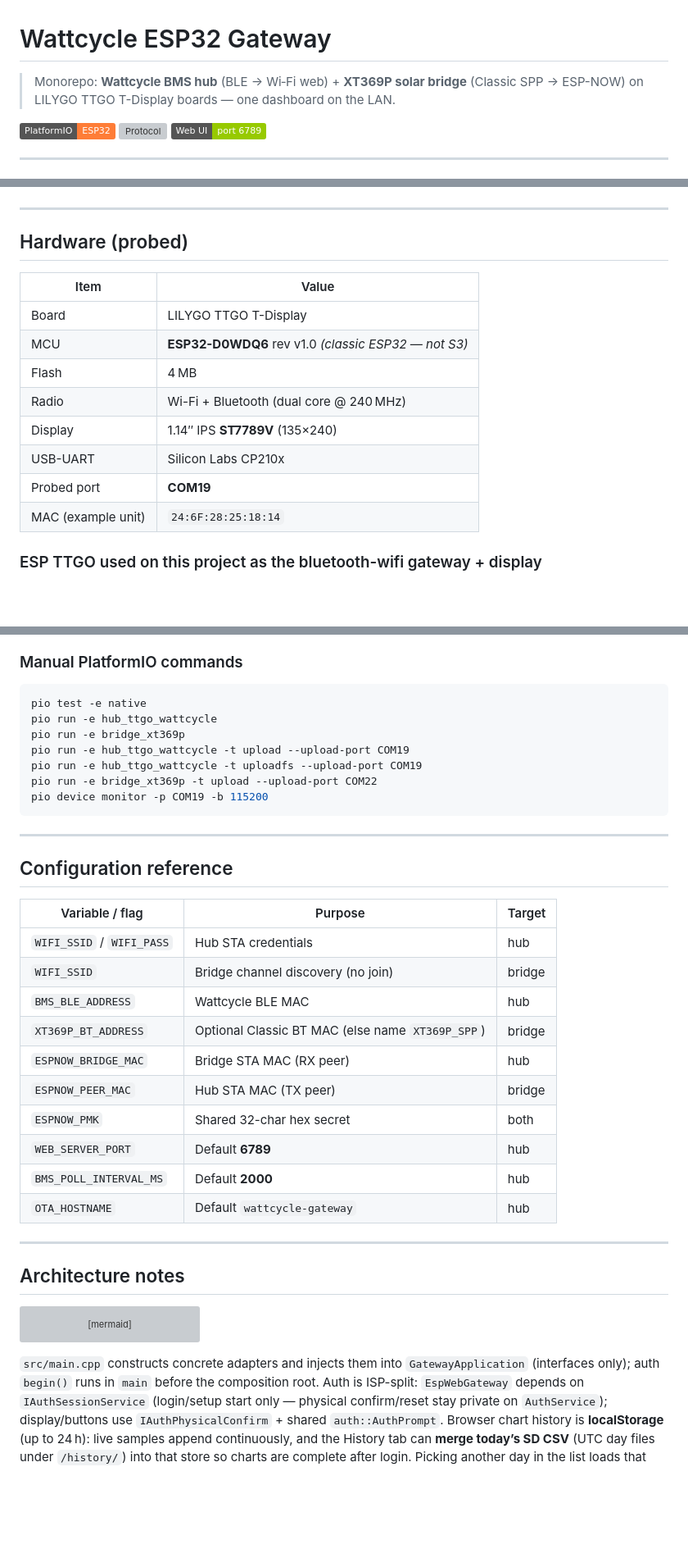
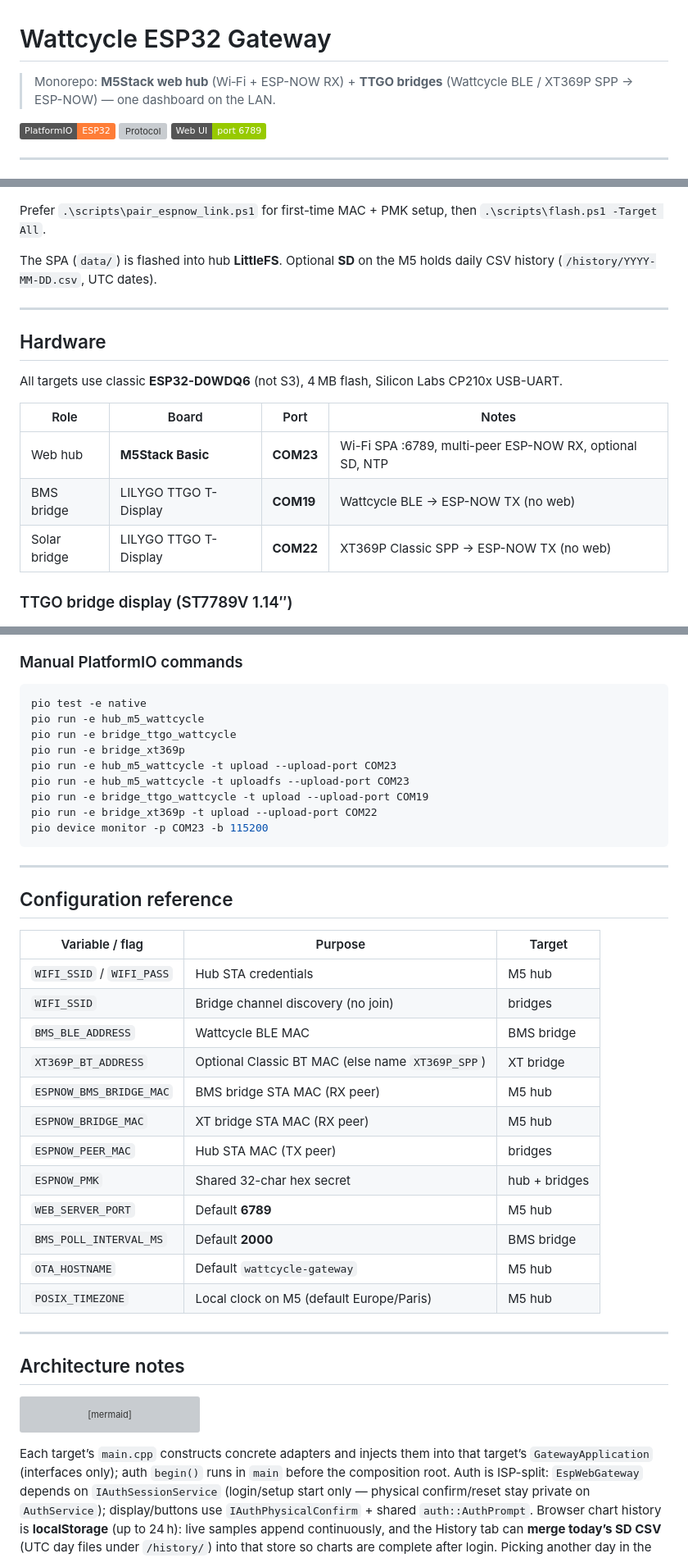
Before and after one commit to Nutz95/WattcycleEsp32Gateway, a Markdown page: README.md, 3 parts joined by grey strips. Shown at 82% size. Drawn GitHub-style; badges without logos; blank space fills up the shorter version; grey boxes are pictures that could not be loaded.

````diff
--- a/README.md
+++ b/README.md
@@ -1,7 +1,7 @@
 # Wattcycle ESP32 Gateway
 
-> Monorepo: **Wattcycle BMS hub** (BLE → Wi‑Fi web) + **XT369P solar bridge**
-> (Classic SPP → ESP-NOW) on LILYGO TTGO T-Display boards — one dashboard on the LAN.
+> Monorepo: **M5Stack web hub** (Wi‑Fi + ESP-NOW RX) + **TTGO bridges**
+> (Wattcycle BLE / XT369P SPP → ESP-NOW) — one dashboard on the LAN.
 
 [![PlatformIO](https://img.shields.io/badge/PlatformIO-ESP32-orange)](https://platformio.org/)
 [![Protocol](https://img.shields.io/badge/BLE-Wattcycle%20%2F%20XDZN-blue)](https://github.com/qume/wattcycle_ble)
@@ -56,21 +37,24 @@ flowchart TB
 ```
+
+Prefer `.\scripts\pair_espnow_link.ps1` for first-time MAC + PMK setup, then
+`.\scripts\flash.ps1 -Target All`.
+
+The SPA (`data/`) is flashed into hub **LittleFS**. Optional **SD** on the M5 holds
+daily CSV history (`/history/YYYY-MM-DD.csv`, UTC dates).
 
 ---
 
-## Hardware (probed)
+## Hardware
 
-| Item | Value |
-|------|-------|
-| Board | LILYGO TTGO T-Display |
-| MCU | **ESP32-D0WDQ6** rev v1.0 *(classic ESP32 — not S3)* |
-| Flash | 4 MB |
-| Radio | Wi-Fi + Bluetooth (dual core @ 240 MHz) |
-| Display | 1.14″ IPS **ST7789V** (135×240) |
-| USB-UART | Silicon Labs CP210x |
-| Probed port | **COM19** |
-| MAC (example unit) | `24:6F:28:25:18:14` |
+All targets use classic **ESP32-D0WDQ6** (not S3), 4 MB flash, Silicon Labs CP210x USB-UART.
 
-### ESP TTGO used on this project as the bluetooth-wifi gateway + display
+| Role | Board | Port | Notes |
+|------|-------|------|-------|
+| Web hub | **M5Stack Basic** | **COM23** | Wi-Fi SPA :6789, multi-peer ESP-NOW RX, optional SD, NTP |
+| BMS bridge | LILYGO TTGO T-Display | **COM19** | Wattcycle BLE → ESP-NOW TX (no web) |
+| Solar bridge | LILYGO TTGO T-Display | **COM22** | XT369P Classic SPP → ESP-NOW TX (no web) |
+
+### TTGO bridge display (ST7789V 1.14″)
 
 <p align="center">
   <img src="Resources/ESP_TTGO.jpg" alt="LILYGO TTGO T-Display ESP32" width="720" />
@@ -305,12 +275,14 @@ Each image matches one dashboard tab (same order as the SPA nav).
 
 ```powershell
 pio test -e native
-pio run -e hub_ttgo_wattcycle
+pio run -e hub_m5_wattcycle
+pio run -e bridge_ttgo_wattcycle
 pio run -e bridge_xt369p
-pio run -e hub_ttgo_wattcycle -t upload --upload-port COM19
-pio run -e hub_ttgo_wattcycle -t uploadfs --upload-port COM19
+pio run -e hub_m5_wattcycle -t upload --upload-port COM23
+pio run -e hub_m5_wattcycle -t uploadfs --upload-port COM23
+pio run -e bridge_ttgo_wattcycle -t upload --upload-port COM19
 pio run -e bridge_xt369p -t upload --upload-port COM22
-pio device monitor -p COM19 -b 115200
+pio device monitor -p COM23 -b 115200
 ```
 
 ---
@@ -319,16 +291,18 @@ pio device monitor -p COM19 -b 115200
 
 | Variable / flag | Purpose | Target |
 |-----------------|---------|--------|
-| `WIFI_SSID` / `WIFI_PASS` | Hub STA credentials | hub |
-| `WIFI_SSID` | Bridge channel discovery (no join) | bridge |
-| `BMS_BLE_ADDRESS` | Wattcycle BLE MAC | hub |
-| `XT369P_BT_ADDRESS` | Optional Classic BT MAC (else name `XT369P_SPP`) | bridge |
-| `ESPNOW_BRIDGE_MAC` | Bridge STA MAC (RX peer) | hub |
-| `ESPNOW_PEER_MAC` | Hub STA MAC (TX peer) | bridge |
-| `ESPNOW_PMK` | Shared 32-char hex secret | both |
-| `WEB_SERVER_PORT` | Default **6789** | hub |
-| `BMS_POLL_INTERVAL_MS` | Default **2000** | hub |
-| `OTA_HOSTNAME` | Default `wattcycle-gateway` | hub |
+| `WIFI_SSID` / `WIFI_PASS` | Hub STA credentials | M5 hub |
+| `WIFI_SSID` | Bridge channel discovery (no join) | bridges |
+| `BMS_BLE_ADDRESS` | Wattcycle BLE MAC | BMS bridge |
+| `XT369P_BT_ADDRESS` | Optional Classic BT MAC (else name `XT369P_SPP`) | XT bridge |
+| `ESPNOW_BMS_BRIDGE_MAC` | BMS bridge STA MAC (RX peer) | M5 hub |
+| `ESPNOW_BRIDGE_MAC` | XT bridge STA MAC (RX peer) | M5 hub |
+| `ESPNOW_PEER_MAC` | Hub STA MAC (TX peer) | bridges |
+| `ESPNOW_PMK` | Shared 32-char hex secret | hub + bridges |
+| `WEB_SERVER_PORT` | Default **6789** | M5 hub |
+| `BMS_POLL_INTERVAL_MS` | Default **2000** | BMS bridge |
+| `OTA_HOSTNAME` | Default `wattcycle-gateway` | M5 hub |
+| `POSIX_TIMEZONE` | Local clock on M5 (default Europe/Paris) | M5 hub |
 
 ---
 
@@ -360,7 +334,7 @@ classDiagram
   IStatusDisplay ..> AuthPrompt : renders
 ```
 
-`src/main.cpp` constructs concrete adapters and injects them into `GatewayApplication` (interfaces only); auth `begin()` runs in `main` before the composition root.
+Each target’s `main.cpp` constructs concrete adapters and injects them into that target’s `GatewayApplication` (interfaces only); auth `begin()` runs in `main` before the composition root.
 Auth is ISP-split: `EspWebGateway` depends on `IAuthSessionService` (login/setup start only — physical confirm/reset stay private on `AuthService`); display/buttons use `IAuthPhysicalConfirm` + shared `auth::AuthPrompt`.
 Browser chart history is **localStorage** (up to 24 h): live samples append continuously, and the History tab can **merge today’s SD CSV** (UTC day files under `/history/`) into that store so charts are complete after login. Picking another day in the list loads that CSV into the charts.
 M5 overview clock uses local time via `POSIX_TIMEZONE` (default Europe/Paris `CET-1CEST,M3.5.0,M10.5.0/3`); SD filenames stay UTC.
````
Also changed, not shown: other parts of README.md (+35 -68 lines).
